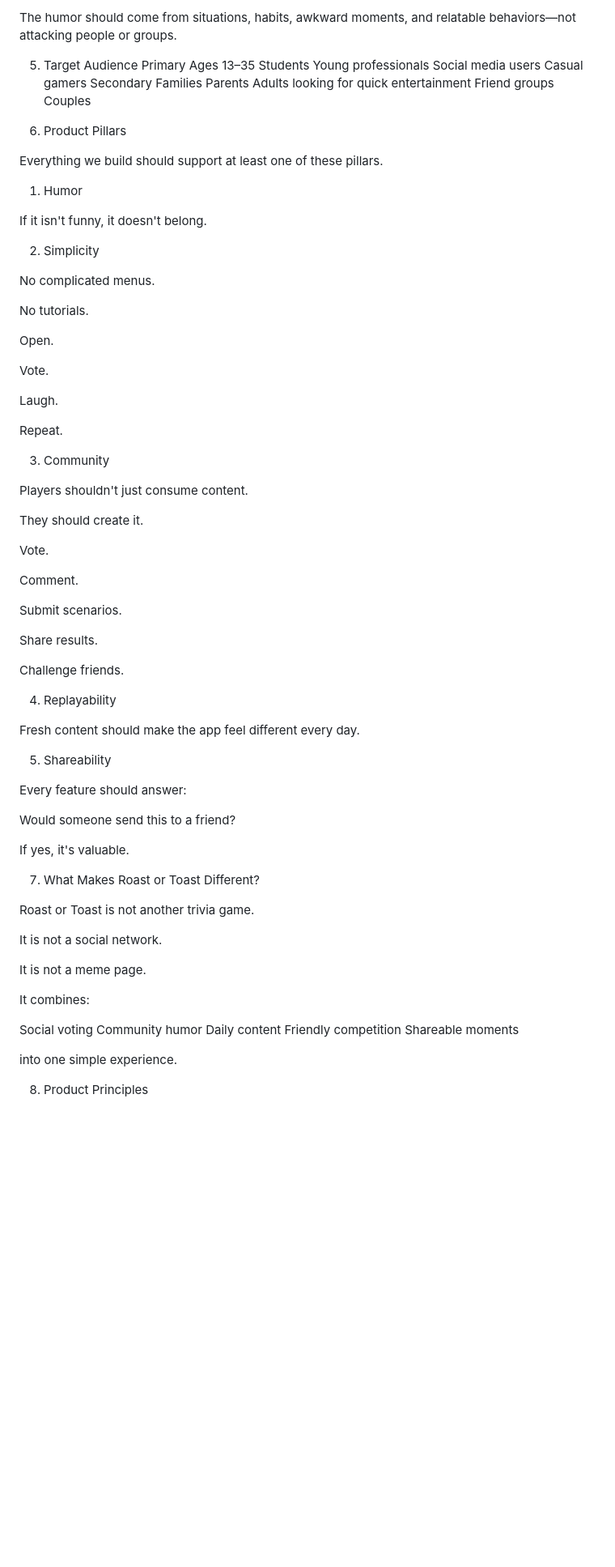
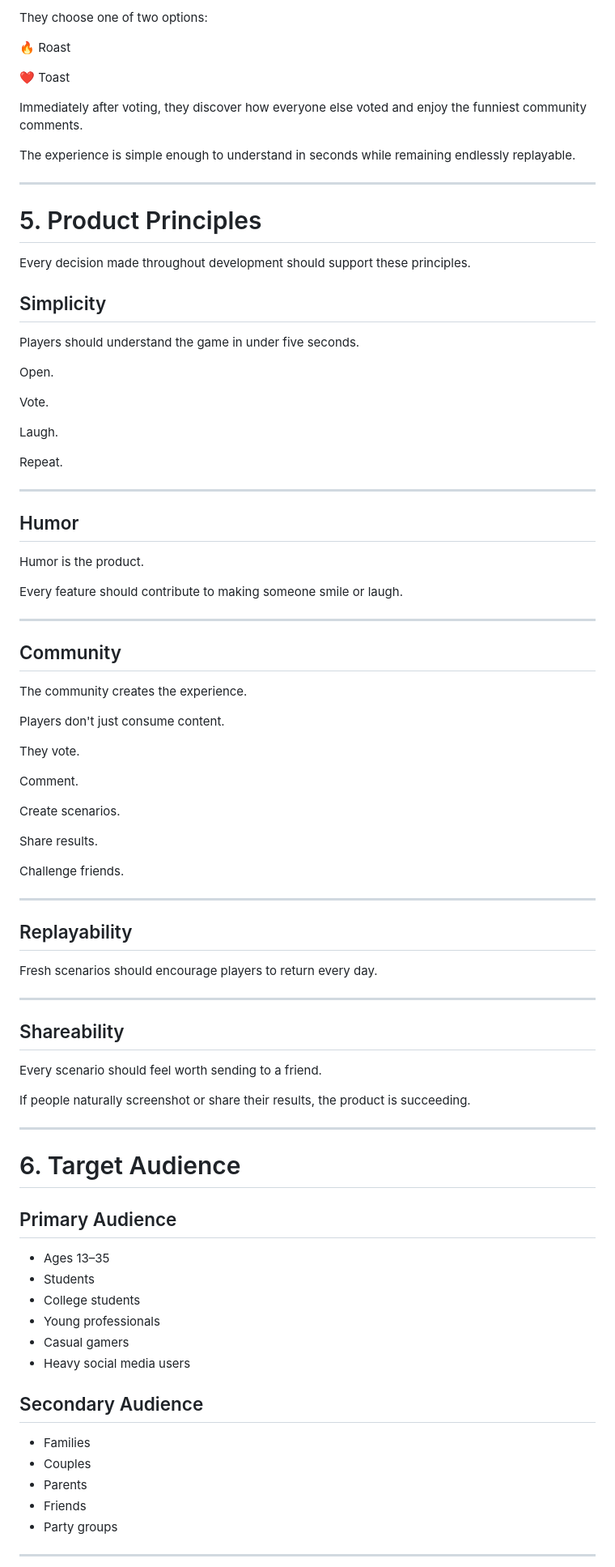
Before and after one commit to woodsbran/Roast-or-Toast, a Markdown page: 00 Company/Product Bible.md, the part around one of its changes. Shown at 81% size. Rendered like a GitHub page; blank space fills up the shorter version.

```diff
--- a/00 Company/Product Bible.md
+++ b/00 Company/Product Bible.md
@@ -53,33 +80,23 @@ Never bullying.
 
-The humor should come from situations, habits, awkward moments, and relatable behaviors—not attacking people or groups.
+They choose one of two options:
 
-5. Target Audience
-Primary
-Ages 13–35
-Students
-Young professionals
-Social media users
-Casual gamers
-Secondary
-Families
-Parents
-Adults looking for quick entertainment
-Friend groups
-Couples
+🔥 Roast
 
-6. Product Pillars
+❤️ Toast
 
-Everything we build should support at least one of these pillars.
+Immediately after voting, they discover how everyone else voted and enjoy the funniest community comments.
 
-1. Humor
+The experience is simple enough to understand in seconds while remaining endlessly replayable.
 
-If it isn't funny, it doesn't belong.
+---
 
-2. Simplicity
+# 5. Product Principles
 
-No complicated menus.
+Every decision made throughout development should support these principles.
 
-No tutorials.
+## Simplicity
+
+Players should understand the game in under five seconds.
 
 Open.
 
@@ -89,51 +106,66 @@ Laugh.
 
 Repeat.
 
-3. Community
+---
 
-Players shouldn't just consume content.
+## Humor
 
-They should create it.
+Humor is the product.
 
-Vote.
+Every feature should contribute to making someone smile or laugh.
+
+---
+
+## Community
+
+The community creates the experience.
+
+Players don't just consume content.
+
+They vote.
 
 Comment.
 
-Submit scenarios.
+Create scenarios.
 
 Share results.
 
 Challenge friends.
 
-4. Replayability
+---
 
-Fresh content should make the app feel different every day.
+## Replayability
 
-5. Shareability
+Fresh scenarios should encourage players to return every day.
 
-Every feature should answer:
+---
 
-Would someone send this to a friend?
+## Shareability
 
-If yes, it's valuable.
+Every scenario should feel worth sending to a friend.
 
-7. What Makes Roast or Toast Different?
+If people naturally screenshot or share their results, the product is succeeding.
 
-Roast or Toast is not another trivia game.
+---
 
-It is not a social network.
+# 6. Target Audience
 
-It is not a meme page.
+## Primary Audience
 
-It combines:
+- Ages 13–35
+- Students
+- College students
+- Young professionals
+- Casual gamers
+- Heavy social media users
 
-Social voting
-Community humor
-Daily content
-Friendly competition
-Shareable moments
+## Secondary Audience
 
-into one simple experience.
+- Families
+- Couples
+- Parents
+- Friends
+- Party groups
 
-8. Product Principles
+---
 
```
Also changed, not shown: other parts of 00 Company/Product Bible.md (+181 -60 lines).
